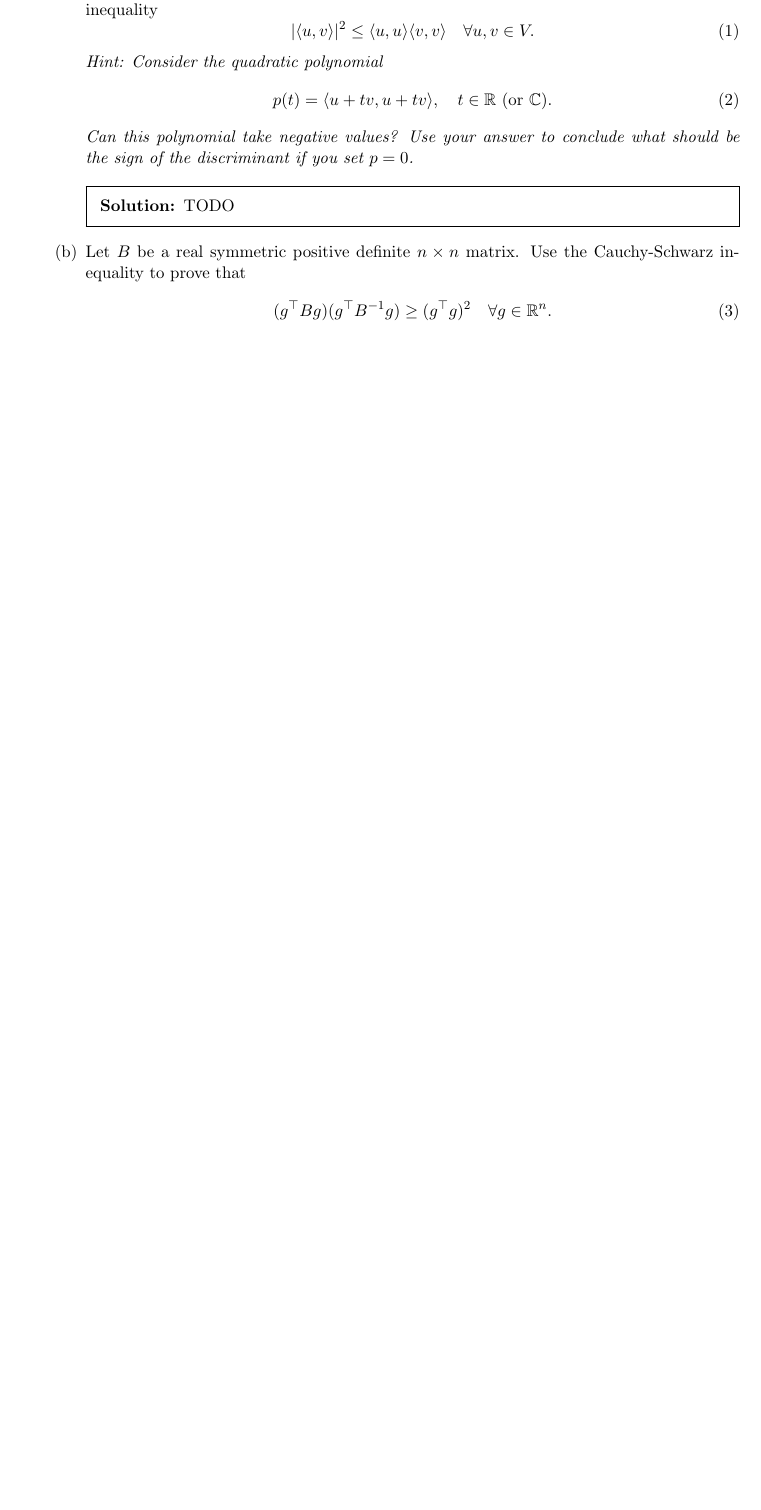
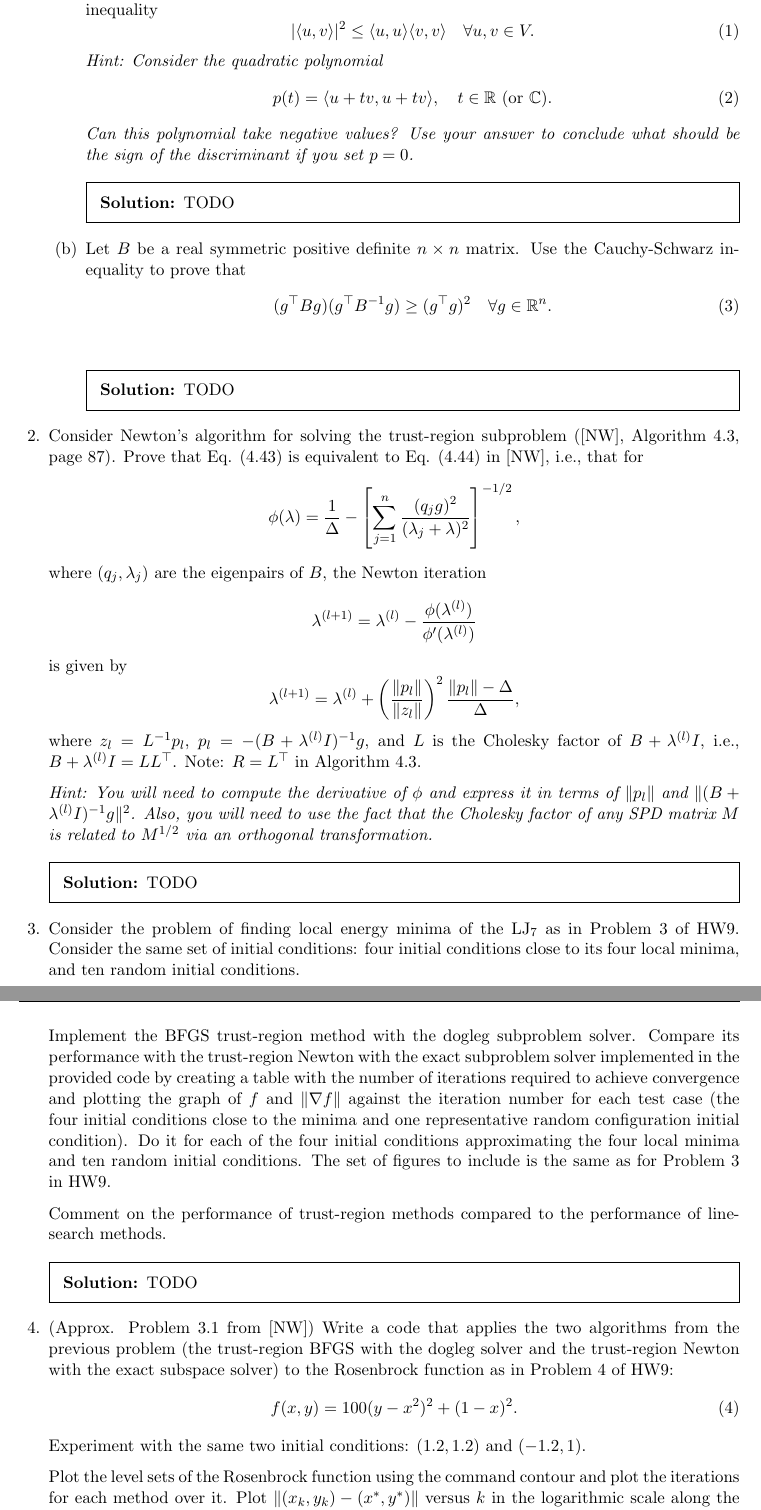
Before and after one commit to elijahkin/amsc660, a LaTeX problem sheet (hw11/hw11.tex): part of the page before the commit and two parts of pages 1 and 2 of 2 after it, the two joined at a grey line, cut so that both start at the same text, the shorter picture padded with empty space. Compiled offline with pdfLaTeX.

Commit message:
Preempting hw11

```diff
--- a/hw11/hw11.tex
+++ b/hw11/hw11.tex
@@ -28,6 +28,45 @@
       TODO
     \end{solution}
   \end{enumerate}
+
+  \question Consider Newton’s algorithm for solving the trust-region subproblem ([NW], Algorithm 4.3, page 87). Prove that Eq. (4.43) is equivalent to Eq. (4.44) in [NW], i.e., that for
+  \begin{equation*}
+    \phi(\lambda) = \frac{1}{\Delta} - \left[\sum_{j = 1}^n \frac{(q_j g)^2}{(\lambda_j + \lambda)^2}\right]^{-1 / 2},
+  \end{equation*}
+  where $(q_j, \lambda_j)$ are the eigenpairs of $B$, the Newton iteration
+  \begin{equation*}
+    \lambda^{(l + 1)} = \lambda^{(l)} - \frac{\phi(\lambda^{(l)})}{\phi'(\lambda^{(l)})}
+  \end{equation*}
+  is given by
+  \begin{equation*}
+    \lambda^{(l + 1)} = \lambda^{(l)} + \left(\frac{\lVert p_l \rVert}{\lVert z_l \rVert}\right)^2 \frac{\lVert p_l \rVert - \Delta}{\Delta},
+  \end{equation*}
+  where $z_l = L^{-1} p_l$, $p_l = -(B + \lambda^{(l)} I)^{-1} g$, and $L$ is the Cholesky factor of $B + \lambda^{(l)} I$, i.e., $B + \lambda^{(l)} I = LL^\top$. Note: $R = L^\top$ in Algorithm 4.3.
+
+  \emph{Hint: You will need to compute the derivative of $\phi$ and express it in terms of $\lVert p_l \rVert$ and $\lVert (B + \lambda^{(l)} I)^{-1} g \rVert^2$. Also, you will need to use the fact that the Cholesky factor of any SPD matrix $M$ is related to $M^{1 / 2}$ via an orthogonal transformation.}
+  \begin{solution}
+    TODO
+  \end{solution}
+
+  \question Consider the problem of finding local energy minima of the $\text{LJ}_7$ as in Problem 3 of HW9. Consider the same set of initial conditions: four initial conditions close to its four local minima, and ten random initial conditions.
+
+  Implement the BFGS trust-region method with the dogleg subproblem solver. Compare its performance with the trust-region Newton with the exact subproblem solver implemented in the provided code by creating a table with the number of iterations required to achieve convergence and plotting the graph of $f$ and $\lVert \nabla f \rVert$ against the iteration number for each test case (the four initial conditions close to the minima and one representative random configuration initial condition). Do it for each of the four initial conditions approximating the four local minima and ten random initial conditions. The set of figures to include is the same as for Problem 3 in HW9.
+
+  Comment on the performance of trust-region methods compared to the performance of line-search methods.
+  \begin{solution}
+    TODO
+  \end{solution}
+
+  \question (Approx. Problem 3.1 from [NW]) Write a code that applies the two algorithms from the previous problem (the trust-region BFGS with the dogleg solver and the trust-region Newton with the exact subspace solver) to the Rosenbrock function as in Problem 4 of HW9:
+  \begin{equation}
+    f(x, y) = 100(y - x^2)^2 + (1 - x)^2.
+  \end{equation}
+  Experiment with the same two initial conditions: $(1.2, 1.2)$ and $(-1.2, 1)$.
+
+  Plot the level sets of the Rosenbrock function using the command contour and plot the iterations for each method over it. Plot $\lVert (x_k, y_k) - (x^*, y^*) \rVert$ versus $k$ in the logarithmic scale along the $y$-axis for each method. Compare the performance of the methods.
+  \begin{solution}
+    TODO
+  \end{solution}
 \end{questions}
 
 \end{document}
```
Also changed, not shown: hw11/hw11.pdf.
